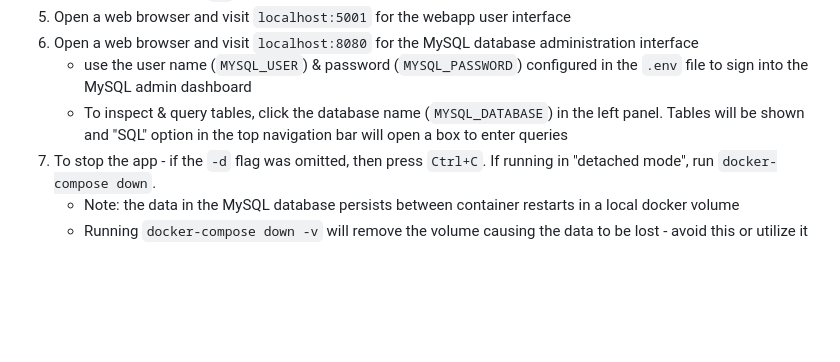
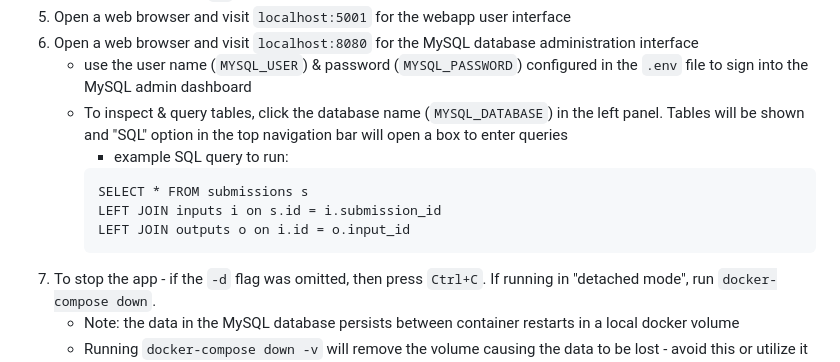
Before and after one commit to ron-yadin/csv-xform-flask-mysql-app, a Markdown page: README.md, the part around the change. Rendered like a GitHub page; blank space fills up the shorter version.

Commit message:
docs: add sample SQL query to readme

````diff
--- a/README.md
+++ b/README.md
@@ -54,6 +54,12 @@ ___
 1. Open a web browser and visit ```localhost:8080``` for the MySQL database administration interface
     - use the user name (```MYSQL_USER```) & password (```MYSQL_PASSWORD```) configured in the ```.env``` file to sign into the MySQL admin dashboard
     - To inspect & query tables, click the database name (```MYSQL_DATABASE```) in the left panel. Tables will be shown and "SQL" option in the top navigation bar will open a box to enter queries
+        - example SQL query to run:
+        ```
+        SELECT * FROM submissions s
+        LEFT JOIN inputs i on s.id = i.submission_id
+        LEFT JOIN outputs o on i.id = o.input_id
+        ```
 1. To stop the app - if the ```-d``` flag was omitted, then press ```Ctrl+C```. If running in "detached mode", run ```docker-compose down```.
     - Note: the data in the MySQL database persists between container restarts in a local docker volume
     - Running ```docker-compose down -v``` will remove the volume causing the data to be lost - avoid this or utilize it depending on the desire to either persist or delete the MySQL db data between container restarts
````
